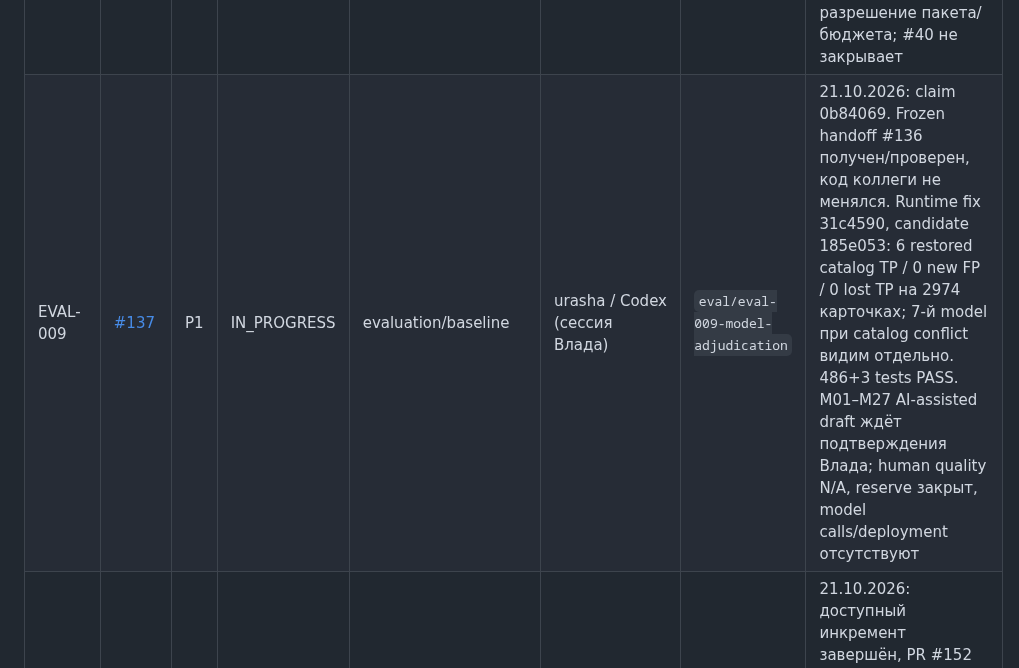
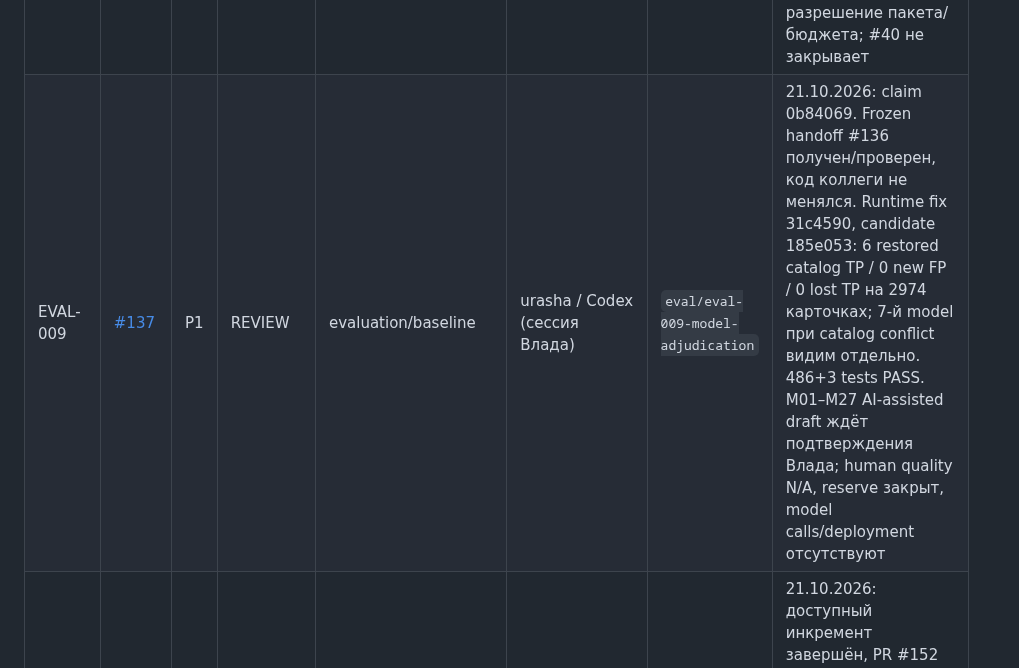
Before and after one commit to CRUDoshleps/GoodsAI, a Markdown page: TASKS.md, the part around the change. Rendered like a GitHub page.

Commit message:
chore(tasks): mark EVAL-009 implementation ready with review pending

```diff
--- a/TASKS.md
+++ b/TASKS.md
@@ -14,7 +14,7 @@
 | EVAL-007 | [#123](https://github.com/CRUDoshleps/GoodsAI/issues/123) | P1 | READY | evaluation/data | — | — | свежий baseline против прежнего producer на frozen silver; приватный проверенный bundle обязателен, independent quality не заявляется |
 | CONF-004 | [#124](https://github.com/CRUDoshleps/GoodsAI/issues/124) | P1 | BLOCKED | архитектор/data/NLP | — | — | реальный категорийный пилот существующего registry; ждёт #10/#5 и приёмку #44; synthetic 30 не равны real coverage |
 | EVAL-008 | [#125](https://github.com/CRUDoshleps/GoodsAI/issues/125) | P1 | BLOCKED | evaluation/ML/LLM | — | — | общий development benchmark actual rules/LLM/brand-hybrid; ждёт #123, artifacts/режимы #16/#25 и разрешение пакета/бюджета; #40 не закрывает |
-| EVAL-009 | [#137](https://github.com/CRUDoshleps/GoodsAI/issues/137) | P1 | IN_PROGRESS | evaluation/baseline | urasha / Codex (сессия Влада) | `eval/eval-009-model-adjudication` | 21.10.2026: claim 0b84069. Frozen handoff #136 получен/проверен, код коллеги не менялся. Runtime fix 31c4590, candidate 185e053: 6 restored catalog TP / 0 new FP / 0 lost TP на 2974 карточках; 7-й model при catalog conflict видим отдельно. 486+3 tests PASS. M01–M27 AI-assisted draft ждёт подтверждения Влада; human quality N/A, reserve закрыт, model calls/deployment отсутствуют |
+| EVAL-009 | [#137](https://github.com/CRUDoshleps/GoodsAI/issues/137) | P1 | REVIEW | evaluation/baseline | urasha / Codex (сессия Влада) | `eval/eval-009-model-adjudication` | 21.10.2026: claim 0b84069. Frozen handoff #136 получен/проверен, код коллеги не менялся. Runtime fix 31c4590, candidate 185e053: 6 restored catalog TP / 0 new FP / 0 lost TP на 2974 карточках; 7-й model при catalog conflict видим отдельно. 486+3 tests PASS. M01–M27 AI-assisted draft ждёт подтверждения Влада; human quality N/A, reserve закрыт, model calls/deployment отсутствуют |
 | EVAL-010 | [#149](https://github.com/CRUDoshleps/GoodsAI/issues/149) | P1 | BLOCKED | evaluation/QA/docs | urasha / Codex (сессия Влада) | `main` | 21.10.2026: доступный инкремент завершён, PR #152 merged ce4a00d, CI 6/6; claim d2f5321. Закрыт auxiliary numeric-role bypass LLM/cache, добавлены таблица решений и обязательные test IDs matrix. 479+3 tests PASS, matrix 17/17 и 103/103, rules synthetic 12/12 до/после без lost facts. Полный #149 OPEN/BLOCKED #6/#38/#136/#137, real quality N/A; VM не обновлялась |
 
 Порядок: #122 и #123 можно брать после claim; далее подтверждённый контракт
```
